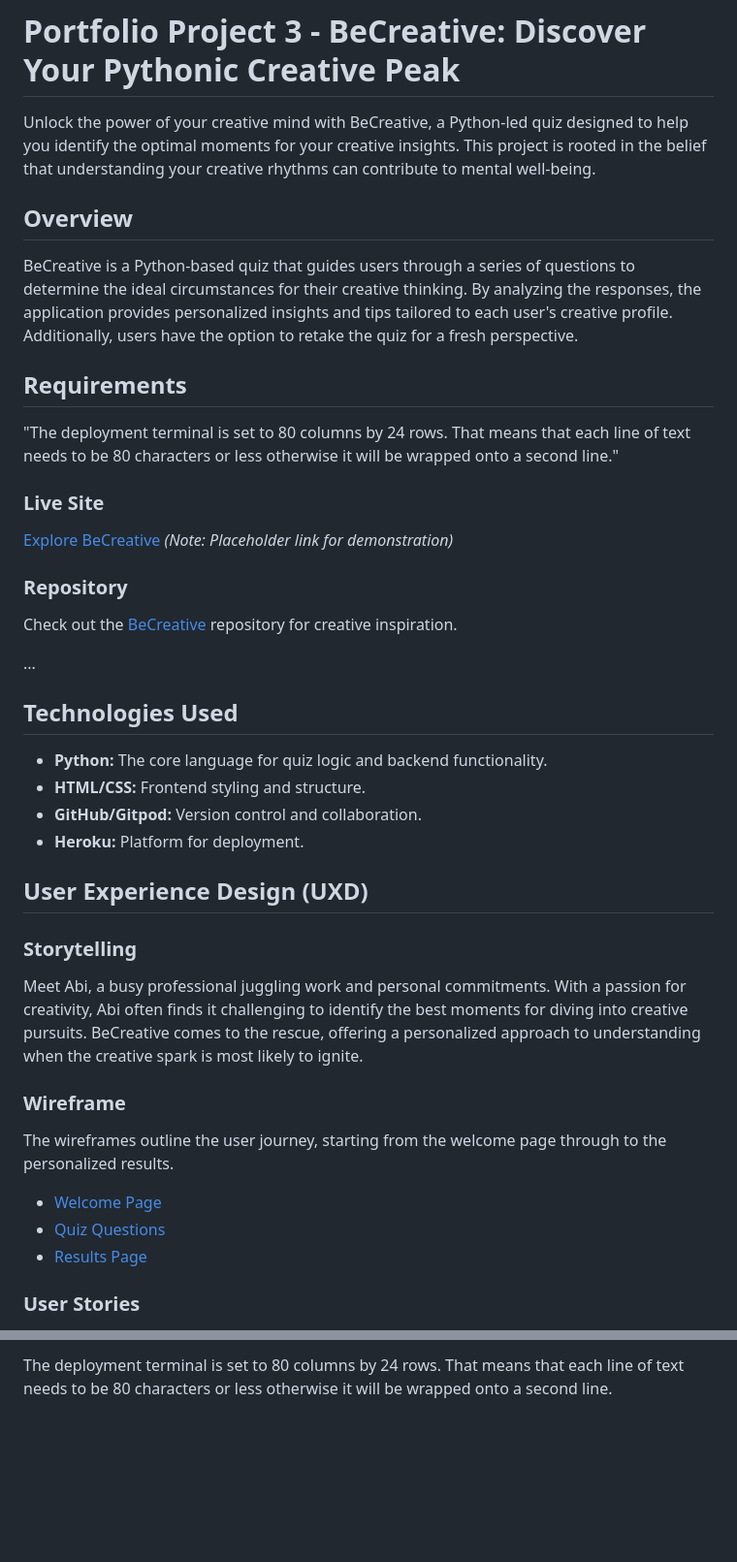
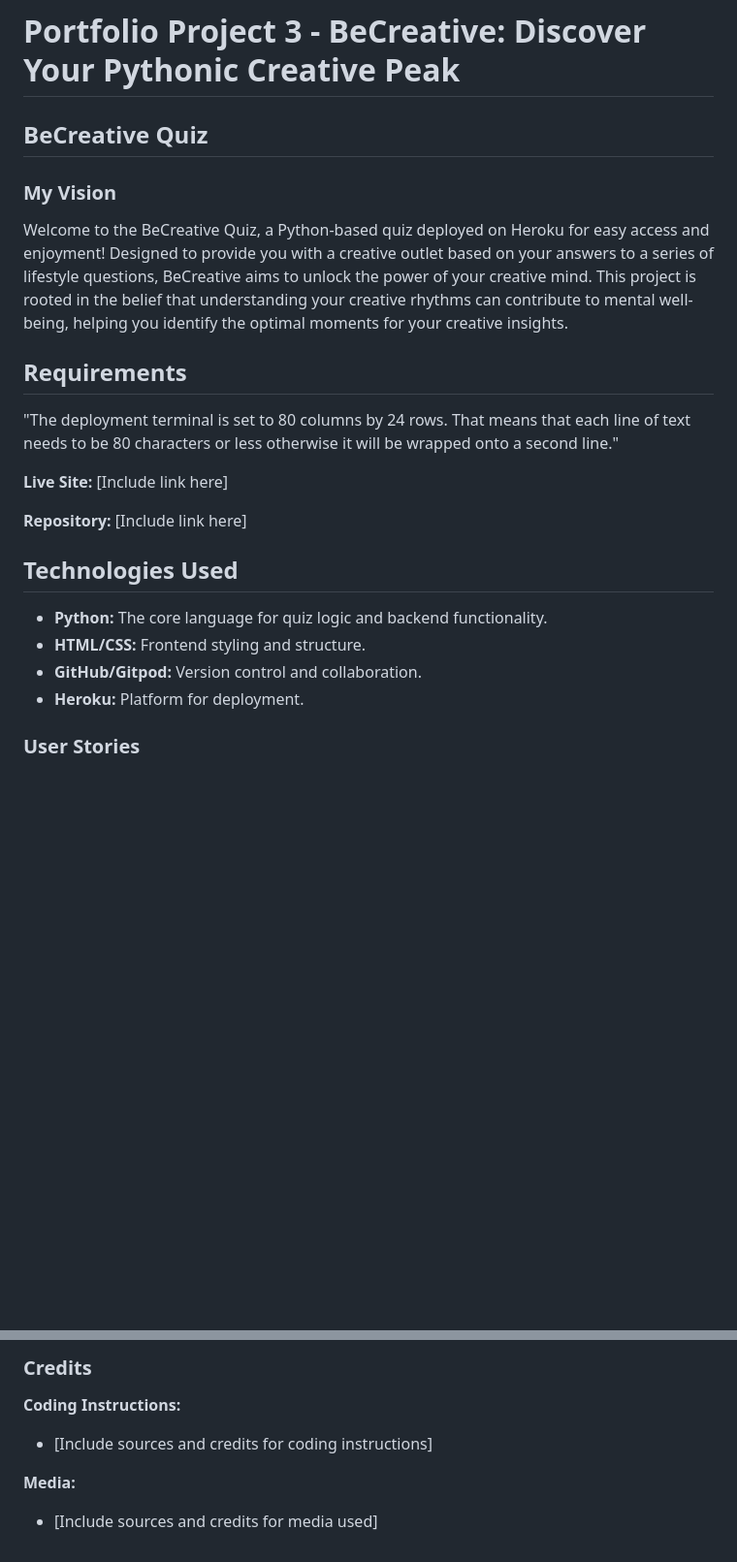
Before and after one commit to abikirkham/FlexiBook, a Markdown page: README.md, 2 parts joined by grey strips. Shown at 97% size. GitHub-like rendering; blank space fills up the shorter version.

```diff
--- a/README.md
+++ b/README.md
@@ -3,48 +1,25 @@
 
 # Portfolio Project 3 - BeCreative: Discover Your Pythonic Creative Peak
 
-Unlock the power of your creative mind with BeCreative, a Python-led quiz designed to help you identify the optimal moments for your creative insights. This project is rooted in the belief that understanding your creative rhythms can contribute to mental well-being.
+## BeCreative Quiz
 
-## Overview
-
-BeCreative is a Python-based quiz that guides users through a series of questions to determine the ideal circumstances for their creative thinking. By analyzing the responses, the application provides personalized insights and tips tailored to each user's creative profile. Additionally, users have the option to retake the quiz for a fresh perspective.
+### My Vision
+Welcome to the BeCreative Quiz, a Python-based quiz deployed on Heroku for easy access and enjoyment! Designed to provide you with a creative outlet based on your answers to a series of lifestyle questions, BeCreative aims to unlock the power of your creative mind. This project is rooted in the belief that understanding your creative rhythms can contribute to mental well-being, helping you identify the optimal moments for your creative insights.
 
 ## Requirements
 "The deployment terminal is set to 80 columns by 24 rows. That means that each line of text needs to be 80 characters or less otherwise it will be wrapped onto a second line."
 
-### Live Site
+**Live Site:**
+[Include link here]
 
-[Explore BeCreative](#) *(Note: Placeholder link for demonstration)*
-
-### Repository
-
-Check out the [BeCreative][becreative-link] repository for creative inspiration.
-
-...
-
-[becreative-link]: https://github.com/abikirkham/BeCreative.git
+**Repository:**
+[Include link here]
 
 ## Technologies Used
-
 - **Python:** The core language for quiz logic and backend functionality.
 - **HTML/CSS:** Frontend styling and structure.
 - **GitHub/Gitpod:** Version control and collaboration.
 - **Heroku:** Platform for deployment.
-
-## User Experience Design (UXD)
-
-### Storytelling
-
-Meet Abi, a busy professional juggling work and personal commitments. With a passion for creativity, Abi often finds it challenging to identify the best moments for diving into creative pursuits. BeCreative comes to the rescue, offering a personalized approach to understanding when the creative spark is most likely to ignite.
-
-### Wireframe
-
-The wireframes outline the user journey, starting from the welcome page through to the personalized results.
-
-- [Welcome Page](#)
-- [Quiz Questions](#)
-- [Results Page](#)
-
 
 ### User Stories
 
@@ -146,2 +90,8 @@ You must then create a _Config Var_ called `PORT`. Set this to `8000`
 
-The deployment terminal is set to 80 columns by 24 rows. That means that each line of text needs to be 80 characters or less otherwise it will be wrapped onto a second line.
+### Credits
+
+**Coding Instructions:**
+- [Include sources and credits for coding instructions]
+
+**Media:**
+- [Include sources and credits for media used]
```
Also changed, not shown: other parts of README.md (+27 -60 lines).
